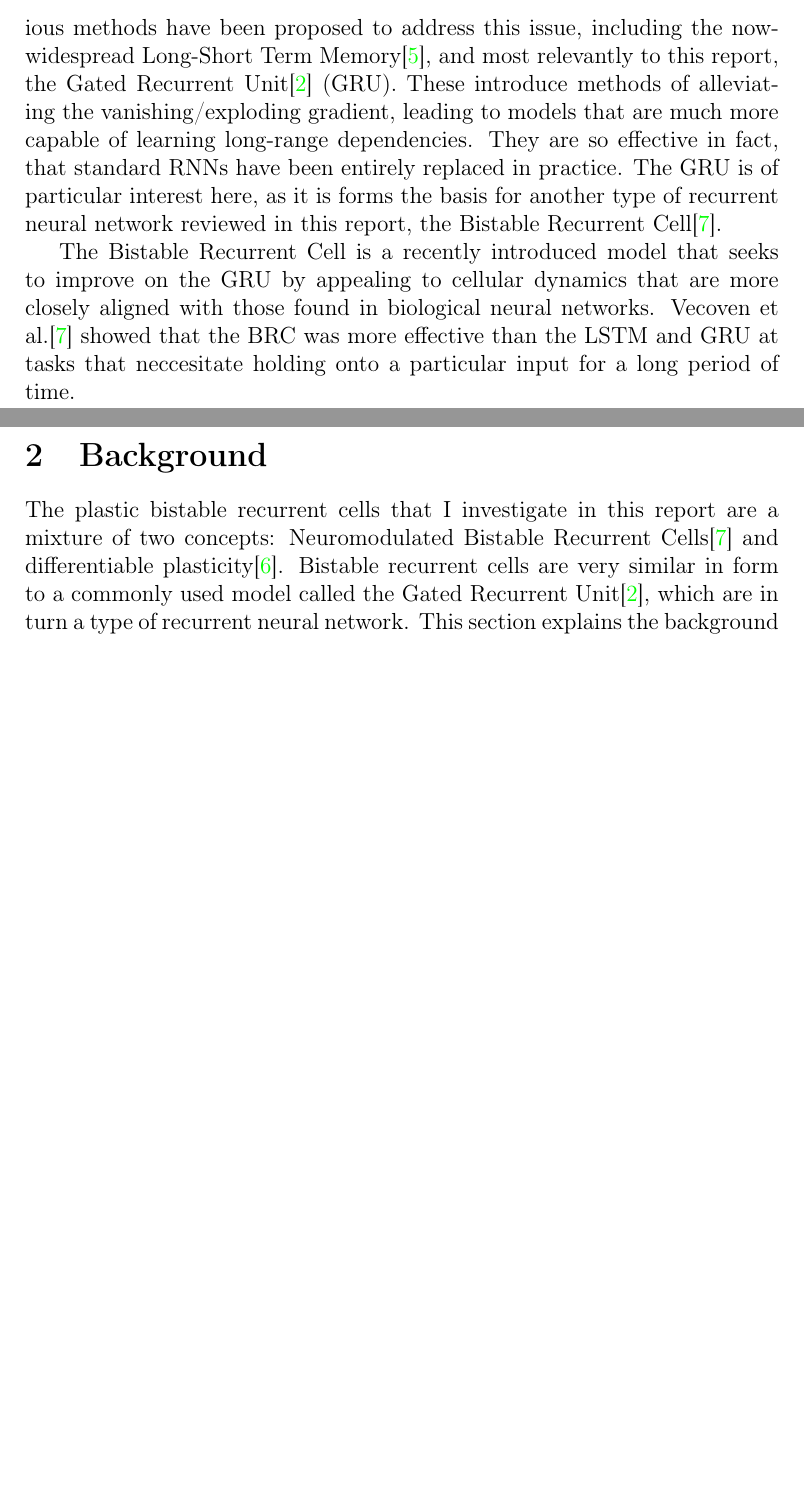
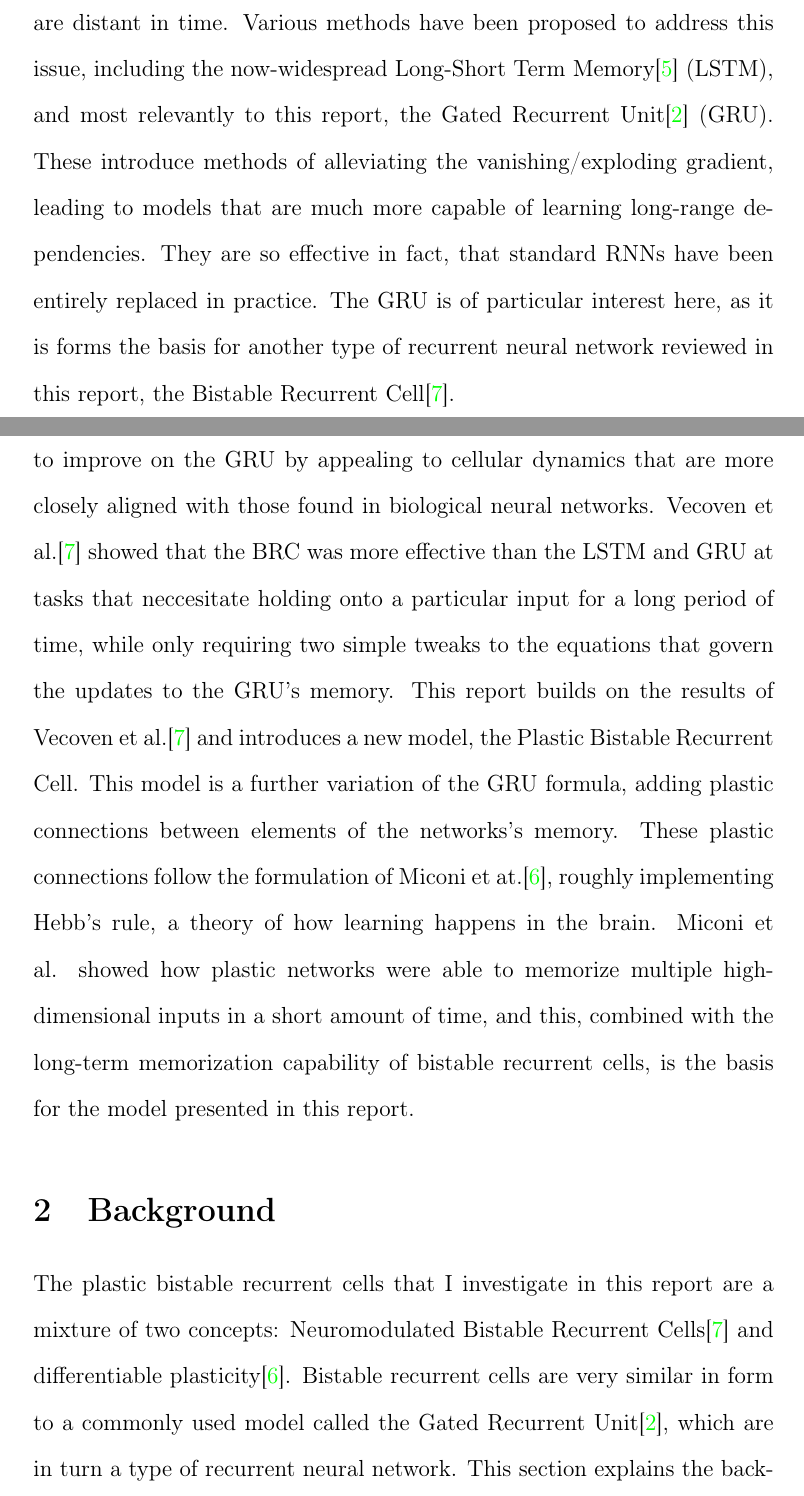
Before and after one commit to amiani/plastic-bistable, a LaTeX document (report.tex, which reads introduction.tex): two parts of pages 3 and 4 of 14 before the commit and two parts of pages 3 and 4 of 17 after it, joined at a grey line, cut so that both start at the same text, the shorter picture padded with empty space. Compiled offline with pdfLaTeX.

Commit message:
finish intro and add abstract

```diff
--- a/introduction.tex
+++ b/introduction.tex
@@ -7,6 +7,7 @@ On the other hand, a recurrent neural network is a dynamic model. It has a memor
 
 While standard RNNs have been shown to excel at problems that require memory, they suffer from an issue in their training dynamics.
 Neural networks are typically trained using the backpropagation algorithm, which first calculates a scalar loss function (e.g. mean squared error) of some training data in the form of input-output examples, then calculates the gradient of the loss with respect to the parameters, and updates the parameters in the direction of the gradient. This is applicable to RNNs, but leads to a problem whereby the parameter gradient either shrinks to 0 or grows to infinity as the sequence length grows. This is known as the vanishing/exploding gradient problem and will be discussed in more detail in the next section. This problem limits the sequence length that standard RNNs can be trained on, and thus their ability to learn dependencies that are distant in time.
-Various methods have been proposed to address this issue, including the now-widespread Long-Short Term Memory\cite{hochreiter1997lstm}, and most relevantly to this report, the Gated Recurrent Unit\cite{cho2014gru} (GRU). These introduce methods of alleviating the vanishing/exploding gradient, leading to models that are much more capable of learning long-range dependencies. They are so effective in fact, that standard RNNs have been entirely replaced in practice. The GRU is of particular interest here, as it is forms the basis for another type of recurrent neural network reviewed in this report, the Bistable Recurrent Cell\cite{vecoven2021brc}.
+Various methods have been proposed to address this issue, including the now-widespread Long-Short Term Memory\cite{hochreiter1997lstm} (LSTM), and most relevantly to this report, the Gated Recurrent Unit\cite{cho2014gru} (GRU). These introduce methods of alleviating the vanishing/exploding gradient, leading to models that are much more capable of learning long-range dependencies. They are so effective in fact, that standard RNNs have been entirely replaced in practice. The GRU is of particular interest here, as it is forms the basis for another type of recurrent neural network reviewed in this report, the Bistable Recurrent Cell\cite{vecoven2021brc}.
 
-The Bistable Recurrent Cell is a recently introduced model that seeks to improve on the GRU by appealing to cellular dynamics that are more closely aligned with those found in biological neural networks. Vecoven et al.\cite{vecoven2021brc} showed that the BRC was more effective than the LSTM and GRU at tasks that neccesitate holding onto a particular input for a long period of time.
+The Bistable Recurrent Cell is a recently introduced model that seeks to improve on the GRU by appealing to cellular dynamics that are more closely aligned with those found in biological neural networks. Vecoven et al.\cite{vecoven2021brc} showed that the BRC was more effective than the LSTM and GRU at tasks that neccesitate holding onto a particular input for a long period of time, while only requiring two simple tweaks to the equations that govern the updates to the GRU's memory.
+This report builds on the results of Vecoven et al.\cite{vecoven2021brc} and introduces a new model, the Plastic Bistable Recurrent Cell. This model is a further variation of the GRU formula, adding plastic connections between elements of the networks's memory. These plastic connections follow the formulation of Miconi et at.\cite{miconi2018diffplas}, roughly implementing Hebb's rule, a theory of how learning happens in the brain. Miconi et al. showed how plastic networks were able to memorize multiple high-dimensional inputs in a short amount of time, and this, combined with the long-term memorization capability of bistable recurrent cells, is the basis for the model presented in this report.
--- a/report.tex
+++ b/report.tex
@@ -1,8 +1,11 @@
 \documentclass[12pt]{article}
+\usepackage[letterpaper, margin=1.6in]{geometry}
 \usepackage{graphicx}
 \graphicspath{ {./images/} }
 \usepackage{amsmath}
 \usepackage[T1]{fontenc}
+\usepackage{setspace}
+\doublespacing
 \usepackage{hyperref}
 \hypersetup{
     colorlinks=true,
@@ -24,5 +27,4 @@
 \input{abstract}
 \clearpage
 \input{introduction}
-\clearpage
 \input{background/background}
```
Also changed, not shown: abstract.tex (+4 -2 lines), report.pdf, report.tex (3 more changed lines).
